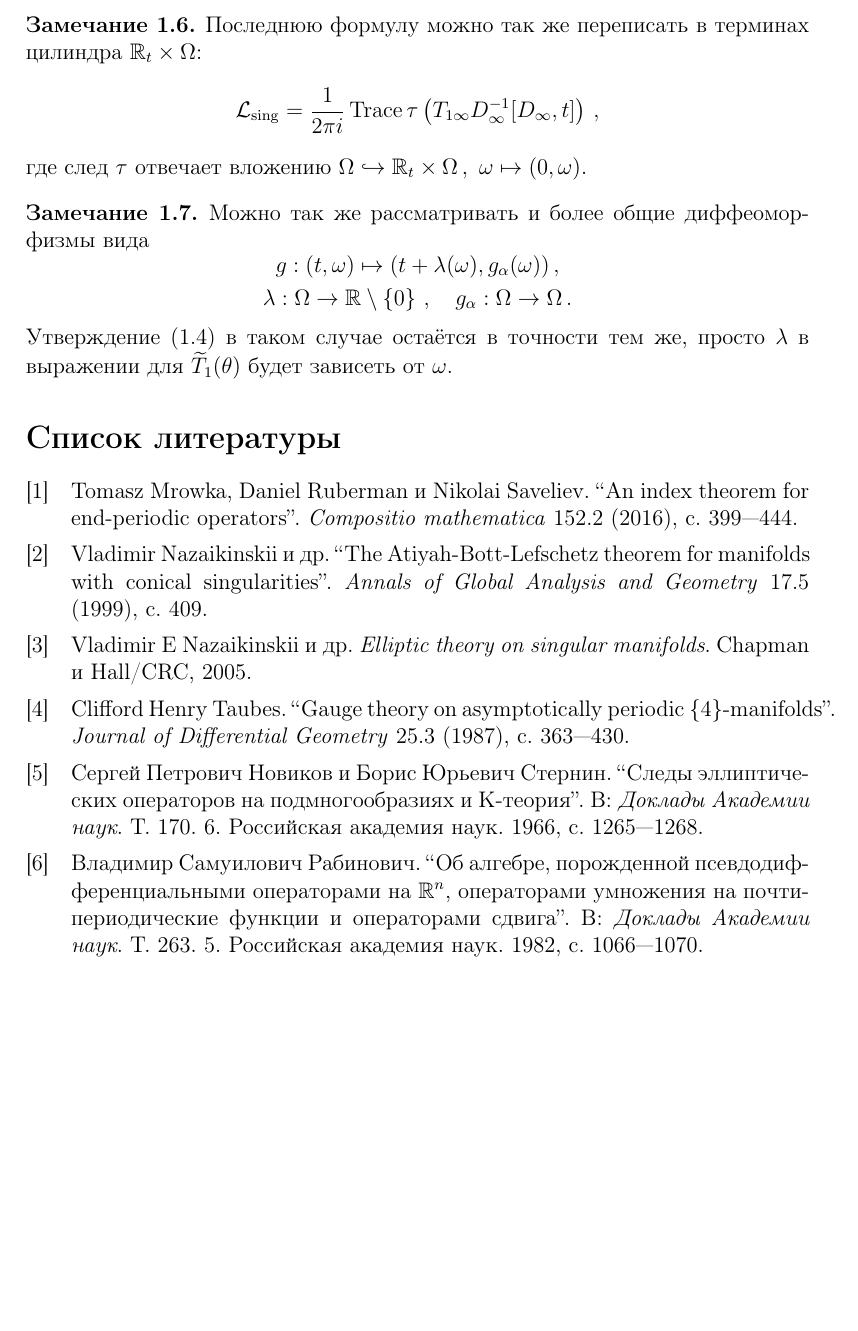
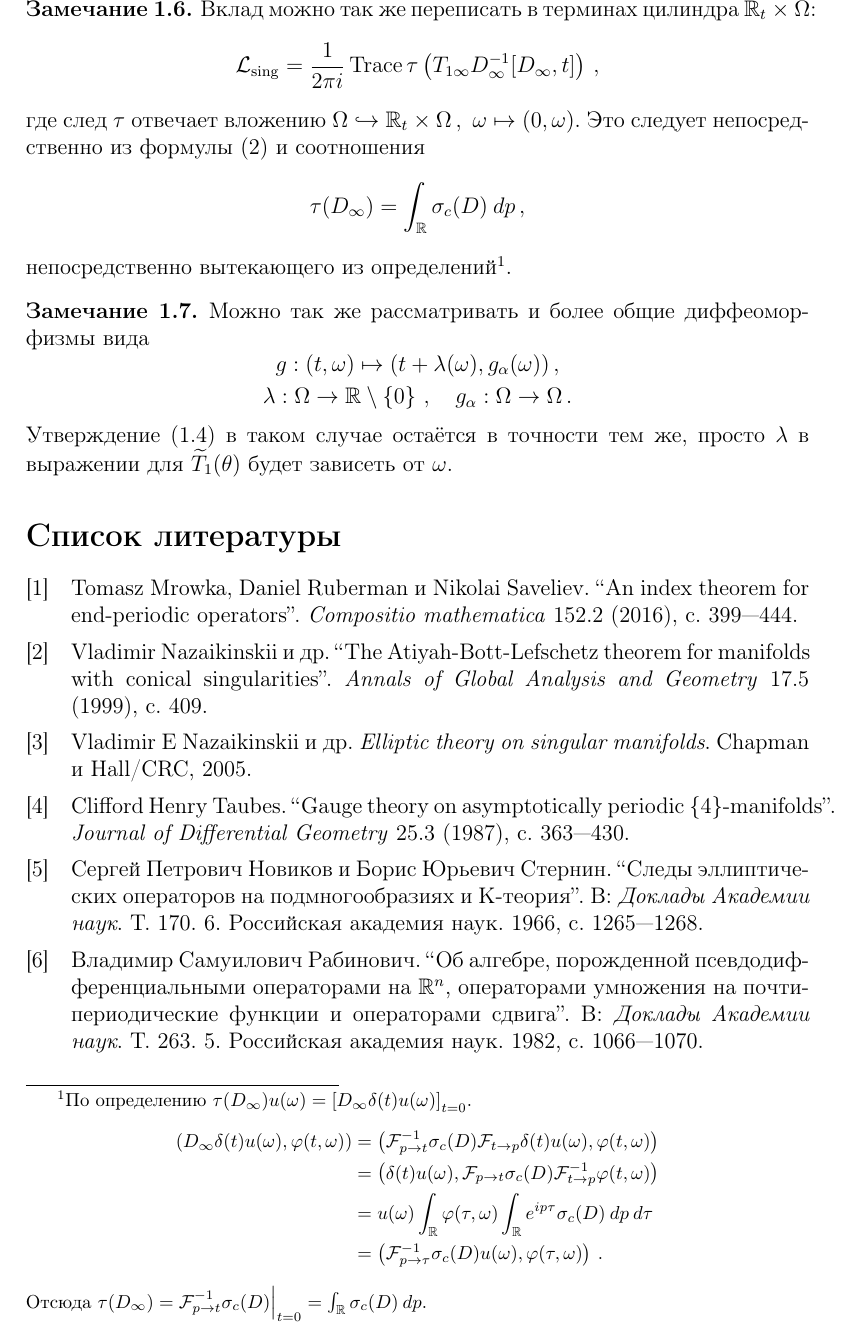
Before and after one commit to fimmind/periodic_Lefschetz, a LaTeX document (main.tex): part of page 4 of 4, cut so that both start at the same text, the shorter picture padded with empty space. Compiled offline with pdfLaTeX.

Commit message:
Prove the remark about contribution in terms of the cylinder

```diff
--- a/main.tex
+++ b/main.tex
@@ -169,9 +172,21 @@
 \]
 
 \begin{remark}
-    Последнюю формулу можно так же переписать в терминах цилиндра \({ \mathbb R_{t} \times \Omega }\): \[
+    Вклад можно так же переписать в терминах цилиндра \({ \mathbb R_{t} \times \Omega }\): \[
         \mathcal L_{\operatorname{sing}} = \frac{1}{2\pi i} \operatorname{Trace} \tau \left( T_{1\infty} D^{-1}_{\infty} [D_{\infty}, t] \right)\,,
-    \] где след \({ \tau }\) отвечает вложению \({ \Omega \hookrightarrow \mathbb R_{t} \times \Omega\,, \ \omega \mapsto (0, \omega) }\).
+    \] где след \({ \tau }\) отвечает вложению \({ \Omega \hookrightarrow \mathbb R_{t} \times \Omega\,, \ \omega \mapsto (0, \omega) }\). Это следует непосредственно из формулы (\ref{eq:original_contribution}) и соотношения \[
+        \tau(D_{\infty}) = \int_{\mathbb R} \sigma_{c}(D)\: dp\,,
+    \] непосредственно вытекающего из определений\footnote{По определению \({ \tau(D_{\infty}) u(\omega) = \left[ D_{\infty} \delta(t) u(\omega) \right]_{t = 0}^{}  }\).
+       \[
+           \begin{aligned}
+               (D_{\infty} \delta(t)u(\omega), \varphi(t, \omega))
+               &= \left(\mathcal F_{p \to t}^{-1} \sigma_{c}(D) \mathcal F_{t \to p} \delta(t) u(\omega), \varphi(t, \omega)\right) \\
+               &= \left(\delta(t)u(\omega), \mathcal F_{p \to t} \sigma_{c}(D) \mathcal F_{t \to p}^{-1} \varphi(t, \omega)\right) \\
+               &= u(\omega) \int_{\mathbb R} \varphi(\tau, \omega) \int_{\mathbb R} e^{i p \tau} \sigma_{c}(D)\: dp\: d\tau \\
+               &= \left(\mathcal F_{p \to \tau}^{-1} \sigma_{c}(D) u(\omega), \varphi(\tau, \omega)\right)\,.
+           \end{aligned}
+        \] Отсюда \({ \tau(D_{\infty}) = \mathcal F_{p \to t}^{-1} \sigma_{c}(D) \Big |_{t = 0}^{} = \int_{\mathbb R} \sigma_{c}(D)\: dp }\).
+    }.
 \end{remark}
 
 \begin{remark}
```
Also changed, not shown: main.pdf, main.tex (7 more changed lines).
